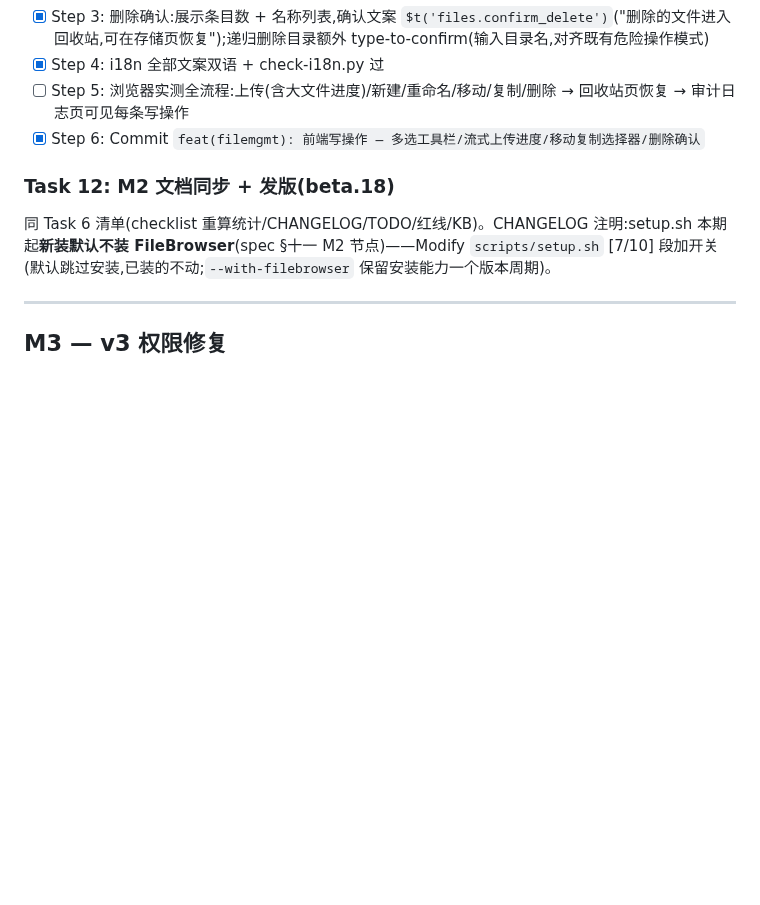
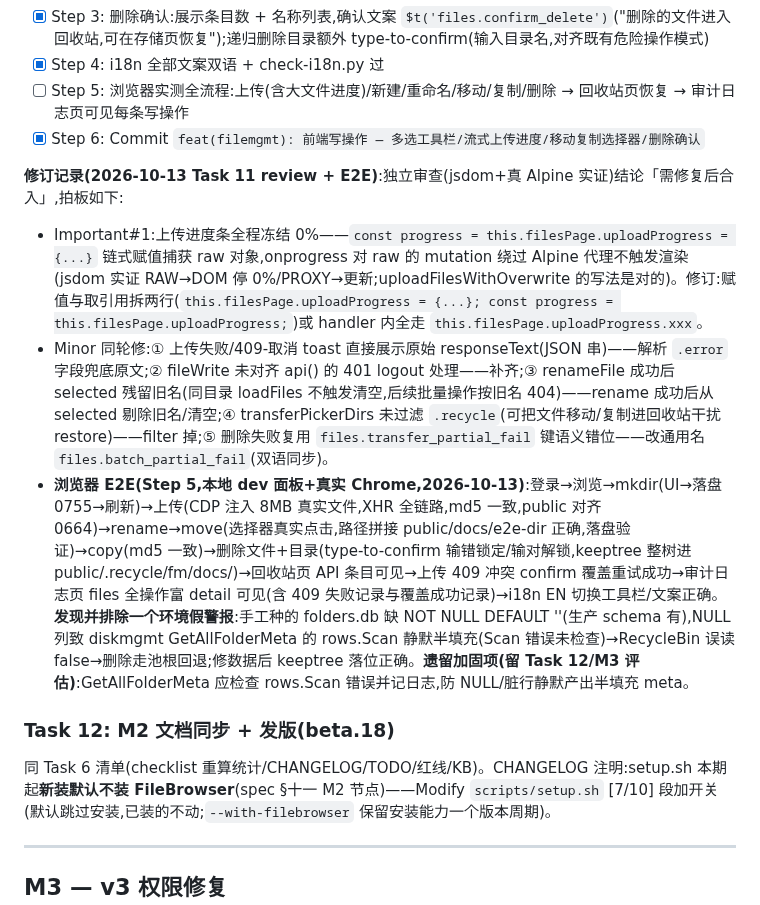
Before and after one commit to jackeyPeng/nas, a Markdown page: docs/plans/2026-10-08-file-manager-plan.md, the part around the change. Rendered like a GitHub page; blank space fills up the shorter version.

Commit message:
docs(plans): Task 11 review+E2E 修订记录 — 进度条 Alpine raw 对象失活拍板 + 5 项 Minor 同轮修 + 浏览器全流程 E2E 结果 + GetAllFolderMeta Scan 加固遗留项

```diff
--- a/docs/plans/2026-10-08-file-manager-plan.md
+++ b/docs/plans/2026-10-08-file-manager-plan.md
@@ -1273,6 +1273,11 @@ git commit -m "feat(filemgmt): 前端文件页 v1 — 浏览/面包屑/下载/
 - [ ] Step 5: 浏览器实测全流程:上传(含大文件进度)/新建/重命名/移动/复制/删除 → 回收站页恢复 → 审计日志页可见每条写操作
 - [x] Step 6: Commit `feat(filemgmt): 前端写操作 — 多选工具栏/流式上传进度/移动复制选择器/删除确认`
 
+**修订记录(2026-10-13 Task 11 review + E2E)**:独立审查(jsdom+真 Alpine 实证)结论「需修复后合入」,拍板如下:
+- Important#1:上传进度条全程冻结 0%——`const progress = this.filesPage.uploadProgress = {...}` 链式赋值捕获 raw 对象,onprogress 对 raw 的 mutation 绕过 Alpine 代理不触发渲染(jsdom 实证 RAW→DOM 停 0%/PROXY→更新;uploadFilesWithOverwrite 的写法是对的)。修订:赋值与取引用拆两行(`this.filesPage.uploadProgress = {...}; const progress = this.filesPage.uploadProgress;`)或 handler 内全走 `this.filesPage.uploadProgress.xxx`。
+- Minor 同轮修:① 上传失败/409-取消 toast 直接展示原始 responseText(JSON 串)——解析 `.error` 字段兜底原文;② fileWrite 未对齐 api() 的 401 logout 处理——补齐;③ renameFile 成功后 selected 残留旧名(同目录 loadFiles 不触发清空,后续批量操作按旧名 404)——rename 成功后从 selected 剔除旧名/清空;④ transferPickerDirs 未过滤 `.recycle`(可把文件移动/复制进回收站干扰 restore)——filter 掉;⑤ 删除失败复用 `files.transfer_partial_fail` 键语义错位——改通用名 `files.batch_partial_fail`(双语同步)。
+- **浏览器 E2E(Step 5,本地 dev 面板+真实 Chrome,2026-10-13)**:登录→浏览→mkdir(UI→落盘 0755→刷新)→上传(CDP 注入 8MB 真实文件,XHR 全链路,md5 一致,public 对齐 0664)→rename→move(选择器真实点击,路径拼接 public/docs/e2e-dir 正确,落盘验证)→copy(md5 一致)→删除文件+目录(type-to-confirm 输错锁定/输对解锁,keeptree 整树进 public/.recycle/fm/docs/)→回收站页 API 条目可见→上传 409 冲突 confirm 覆盖重试成功→审计日志页 files 全操作富 detail 可见(含 409 失败记录与覆盖成功记录)→i18n EN 切换工具栏/文案正确。**发现并排除一个环境假警报**:手工种的 folders.db 缺 NOT NULL DEFAULT ''(生产 schema 有),NULL 列致 diskmgmt GetAllFolderMeta 的 rows.Scan 静默半填充(Scan 错误未检查)→RecycleBin 误读 false→删除走池根回退;修数据后 keeptree 落位正确。**遗留加固项(留 Task 12/M3 评估)**:GetAllFolderMeta 应检查 rows.Scan 错误并记日志,防 NULL/脏行静默产出半填充 meta。
+
 ### Task 12: M2 文档同步 + 发版(beta.18)
 
 同 Task 6 清单(checklist 重算统计/CHANGELOG/TODO/红线/KB)。CHANGELOG 注明:setup.sh 本期起**新装默认不装 FileBrowser**(spec §十一 M2 节点)——Modify `scripts/setup.sh` [7/10] 段加开关(默认跳过安装,已装的不动;`--with-filebrowser` 保留安装能力一个版本周期)。
```
